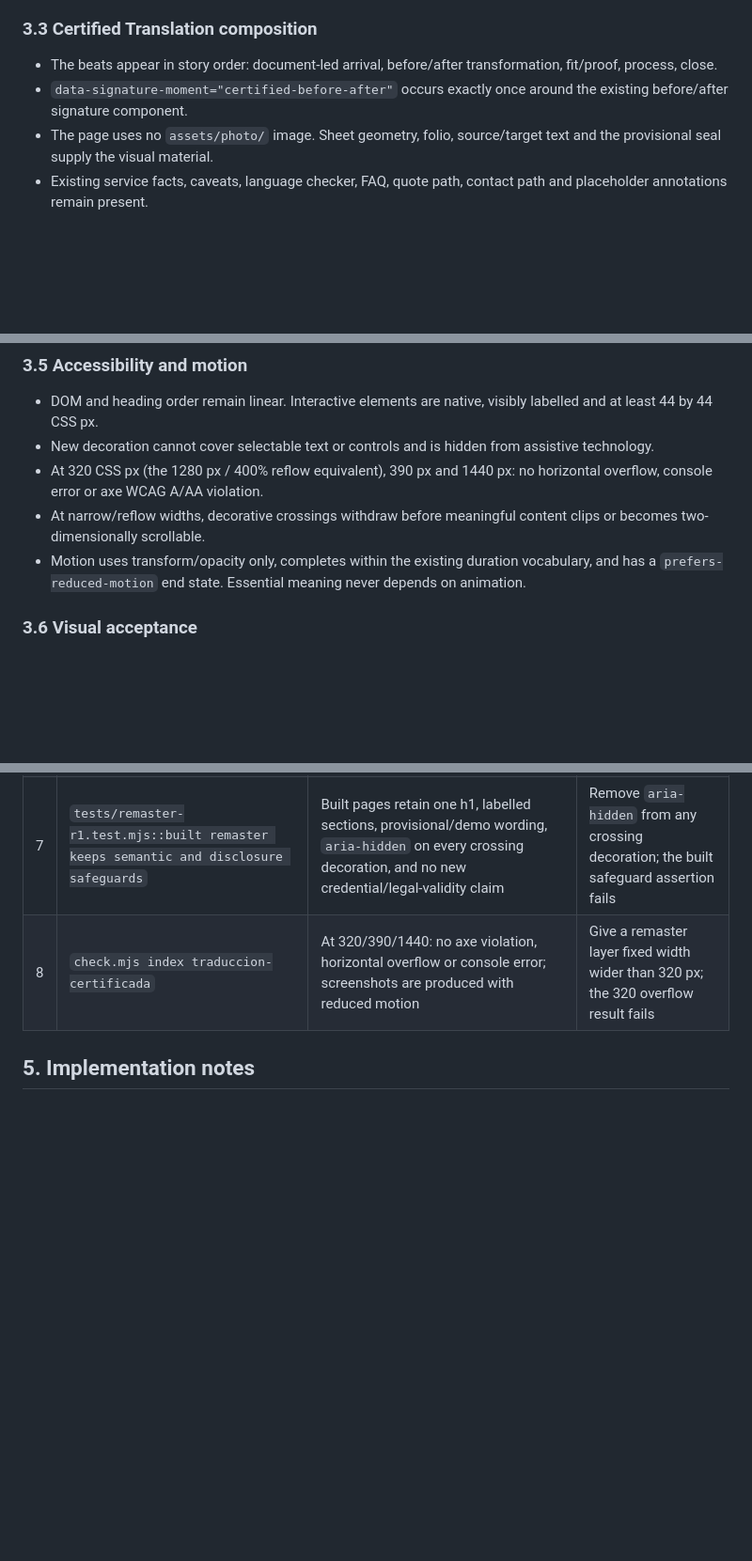
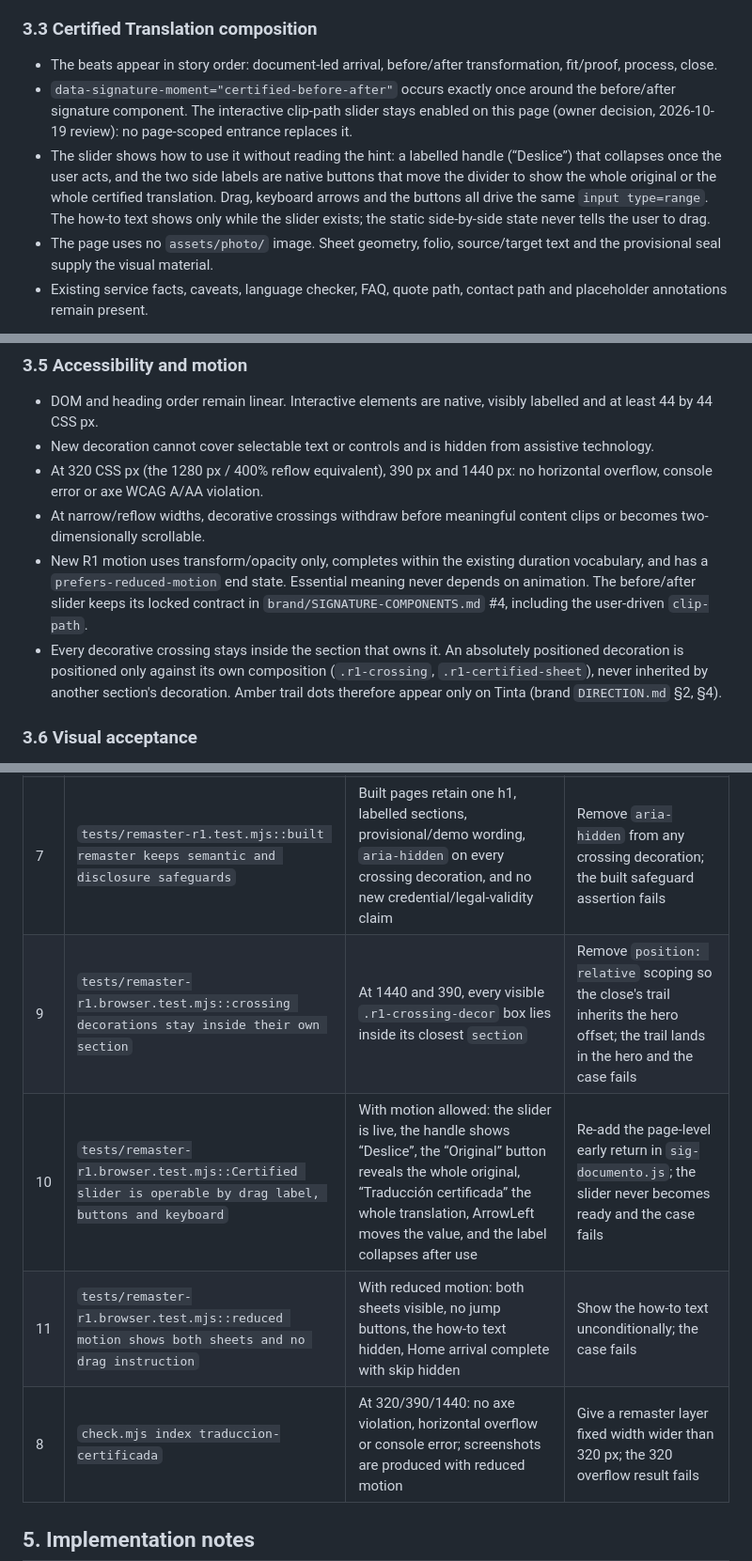
Before and after one commit to Cheboy04/Bridge_WebPage, a Markdown page: docs/specs/brg-68.md, 3 parts joined by grey strips. Shown at 94% size. Drawn GitHub-style; blank space fills up the shorter version.

Commit message:
docs(spec): BRG-68 restore slider and contain crossings
Co-Authored-By: Claude Opus 5.5 <noreply@anthropic.com>

```diff
--- a/docs/specs/brg-68.md
+++ b/docs/specs/brg-68.md
@@ -53,7 +53,8 @@ This spec turns the approved R1 synthesis and story into a testable static-refer
 ### 3.3 Certified Translation composition
 
 - The beats appear in story order: document-led arrival, before/after transformation, fit/proof, process, close.
-- `data-signature-moment="certified-before-after"` occurs exactly once around the existing before/after signature component.
+- `data-signature-moment="certified-before-after"` occurs exactly once around the before/after signature component. The interactive clip-path slider stays enabled on this page (owner decision, 2026-10-19 review): no page-scoped entrance replaces it.
+- The slider shows how to use it without reading the hint: a labelled handle (“Deslice”) that collapses once the user acts, and the two side labels are native buttons that move the divider to show the whole original or the whole certified translation. Drag, keyboard arrows and the buttons all drive the same `input type=range`. The how-to text shows only while the slider exists; the static side-by-side state never tells the user to drag.
 - The page uses no `assets/photo/` image. Sheet geometry, folio, source/target text and the provisional seal supply the visual material.
 - Existing service facts, caveats, language checker, FAQ, quote path, contact path and placeholder annotations remain present.
 
@@ -69,7 +70,8 @@ This spec turns the approved R1 synthesis and story into a testable static-refer
 - New decoration cannot cover selectable text or controls and is hidden from assistive technology.
 - At 320 CSS px (the 1280 px / 400% reflow equivalent), 390 px and 1440 px: no horizontal overflow, console error or axe WCAG A/AA violation.
 - At narrow/reflow widths, decorative crossings withdraw before meaningful content clips or becomes two-dimensionally scrollable.
-- Motion uses transform/opacity only, completes within the existing duration vocabulary, and has a `prefers-reduced-motion` end state. Essential meaning never depends on animation.
+- New R1 motion uses transform/opacity only, completes within the existing duration vocabulary, and has a `prefers-reduced-motion` end state. Essential meaning never depends on animation. The before/after slider keeps its locked contract in `brand/SIGNATURE-COMPONENTS.md` #4, including the user-driven `clip-path`.
+- Every decorative crossing stays inside the section that owns it. An absolutely positioned decoration is positioned only against its own composition (`.r1-crossing`, `.r1-certified-sheet`), never inherited by another section's decoration. Amber trail dots therefore appear only on Tinta (brand `DIRECTION.md` §2, §4).
 
 ### 3.6 Visual acceptance
 
@@ -90,6 +92,9 @@ Runner: Node's built-in `node:test` against the prototype source and built HTML,
 | 5 | `tests/remaster-r1.test.mjs::R1 styles stay page scoped and support reflow` | The new stylesheet is imported, new selectors are rooted at the two opt-ins, a 320 px rule withdraws decoration, and no new raw color/font token is introduced | Remove `.page-home-r1` from a Home rule; the selector-scope assertion fails |
 | 6 | `tests/remaster-r1.test.mjs::Home arrival progressively enhances to a static accessible end state` | One Home script, native skip/replay controls, repeat-visit state, reduced-motion branch, static end-state marker and transform/opacity-only keyframes | Remove the reduced-motion branch from the script; the motion-contract assertion fails |
 | 7 | `tests/remaster-r1.test.mjs::built remaster keeps semantic and disclosure safeguards` | Built pages retain one h1, labelled sections, provisional/demo wording, `aria-hidden` on every crossing decoration, and no new credential/legal-validity claim | Remove `aria-hidden` from any crossing decoration; the built safeguard assertion fails |
+| 9 | `tests/remaster-r1.browser.test.mjs::crossing decorations stay inside their own section` | At 1440 and 390, every visible `.r1-crossing-decor` box lies inside its closest `section` | Remove `position: relative` scoping so the close's trail inherits the hero offset; the trail lands in the hero and the case fails |
+| 10 | `tests/remaster-r1.browser.test.mjs::Certified slider is operable by drag label, buttons and keyboard` | With motion allowed: the slider is live, the handle shows “Deslice”, the “Original” button reveals the whole original, “Traducción certificada” the whole translation, ArrowLeft moves the value, and the label collapses after use | Re-add the page-level early return in `sig-documento.js`; the slider never becomes ready and the case fails |
+| 11 | `tests/remaster-r1.browser.test.mjs::reduced motion shows both sheets and no drag instruction` | With reduced motion: both sheets visible, no jump buttons, the how-to text hidden, Home arrival complete with skip hidden | Show the how-to text unconditionally; the case fails |
 | 8 | `check.mjs index traduccion-certificada` | At 320/390/1440: no axe violation, horizontal overflow or console error; screenshots are produced with reduced motion | Give a remaster layer fixed width wider than 320 px; the 320 overflow result fails |
 
 ## 5. Implementation notes
```
Also changed, not shown: other parts of docs/specs/brg-68.md (+2 -1 lines).
